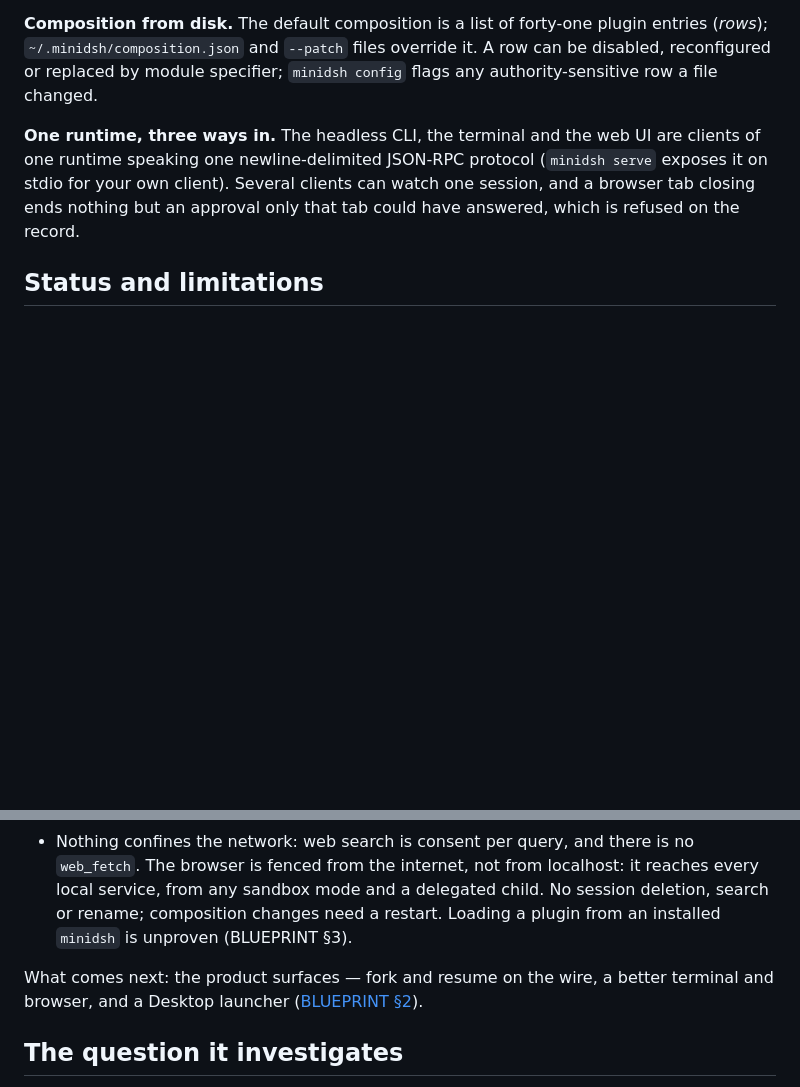
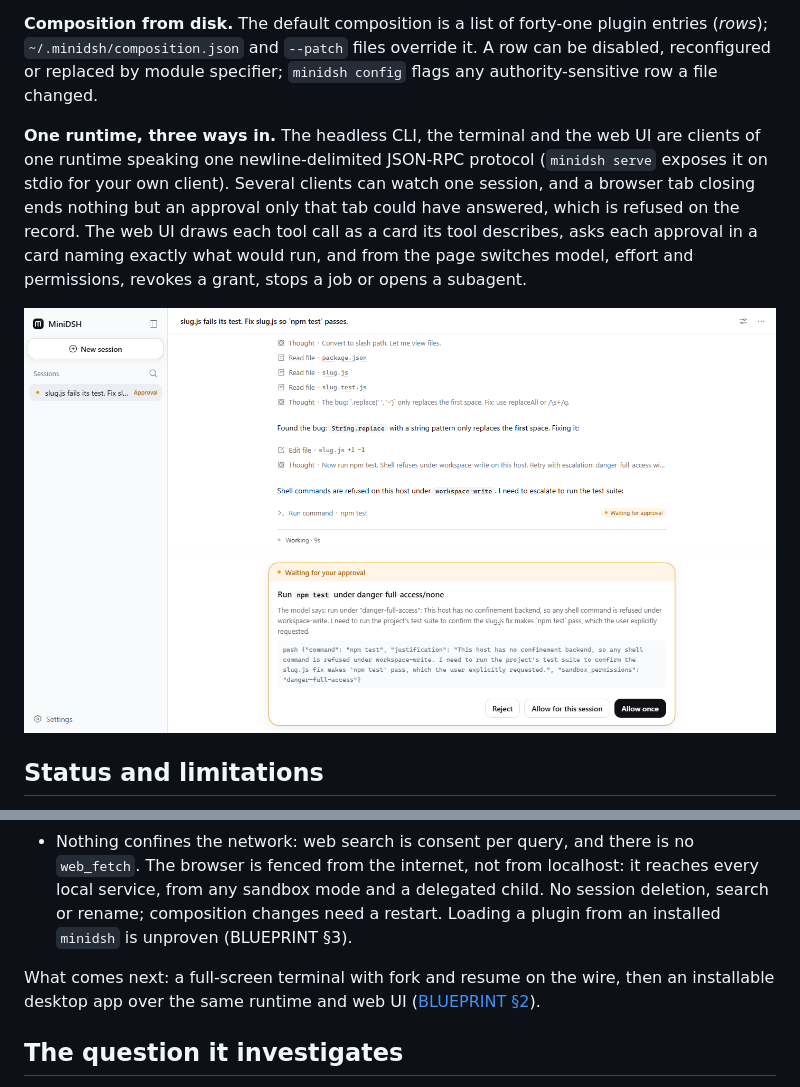
Before and after one commit to earthwalker17/MiniDSH, a Markdown page: README.md, 2 parts joined by grey strips. Rendered like a GitHub page; pictures changed too: docs/images/web-ui.png (added); blank space fills up the shorter version.

Commit message:
docs: the web UI in the README and the changelog; the follow rule at its owner
Co-Authored-By: Claude Opus 5.5 <noreply@anthropic.com>

```diff
--- a/README.md
+++ b/README.md
@@ -84,7 +84,9 @@ From a checkout: `pnpm install`, then `pnpm minidsh …` (TypeScript runs native
 
 **Composition from disk.** The default composition is a list of forty-one plugin entries (*rows*); `~/.minidsh/composition.json` and `--patch` files override it. A row can be disabled, reconfigured or replaced by module specifier; `minidsh config` flags any authority-sensitive row a file changed.
 
-**One runtime, three ways in.** The headless CLI, the terminal and the web UI are clients of one runtime speaking one newline-delimited JSON-RPC protocol (`minidsh serve` exposes it on stdio for your own client). Several clients can watch one session, and a browser tab closing ends nothing but an approval only that tab could have answered, which is refused on the record.
+**One runtime, three ways in.** The headless CLI, the terminal and the web UI are clients of one runtime speaking one newline-delimited JSON-RPC protocol (`minidsh serve` exposes it on stdio for your own client). Several clients can watch one session, and a browser tab closing ends nothing but an approval only that tab could have answered, which is refused on the record. The web UI draws each tool call as a card its tool describes, asks each approval in a card naming exactly what would run, and from the page switches model, effort and permissions, revokes a grant, stops a job or opens a subagent.
+
+![The web UI asking for an approval](https://raw.githubusercontent.com/earthwalker17/MiniDSH/main/docs/images/web-ui.png)
 
 ## Status and limitations
 
@@ -96,7 +98,7 @@ From a checkout: `pnpm install`, then `pnpm minidsh …` (TypeScript runs native
 - Only delegations run in parallel; every other tool call runs alone, in order. Parallel children share the workspace: give them separate files. A child is foreground: a message to the parent waits until its slowest child is done, and stopping the parent's turn stops all of them. A background job's process can outlive a MiniDSH process that is killed (on macOS, and unconfined on Linux): the resume reports it lost and does not stop it. On Windows a job runs only in a session that accepts an unconfined shell (`--accept none`); there, whatever a job or a shell command starts ends with it, a program started through WMI or the Task Scheduler excepted.
 - Nothing confines the network: web search is consent per query, and there is no `web_fetch`. The browser is fenced from the internet, not from localhost: it reaches every local service, from any sandbox mode and a delegated child. No session deletion, search or rename; composition changes need a restart. Loading a plugin from an installed `minidsh` is unproven (BLUEPRINT §3).
 
-What comes next: the product surfaces — fork and resume on the wire, a better terminal and browser, and a Desktop launcher ([BLUEPRINT §2](docs/BLUEPRINT.md)).
+What comes next: a full-screen terminal with fork and resume on the wire, then an installable desktop app over the same runtime and web UI ([BLUEPRINT §2](docs/BLUEPRINT.md)).
 
 ## The question it investigates
 
```
Also changed, not shown: CHANGELOG.md (+22 -0 lines), 1 other file.
